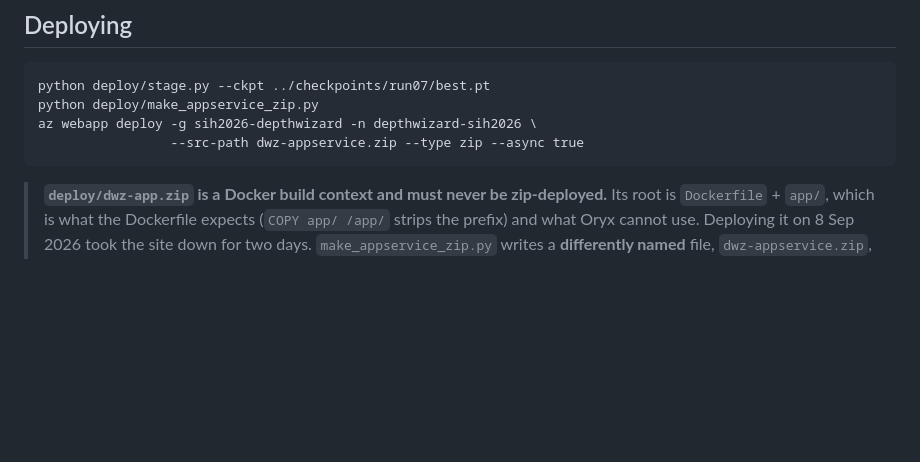
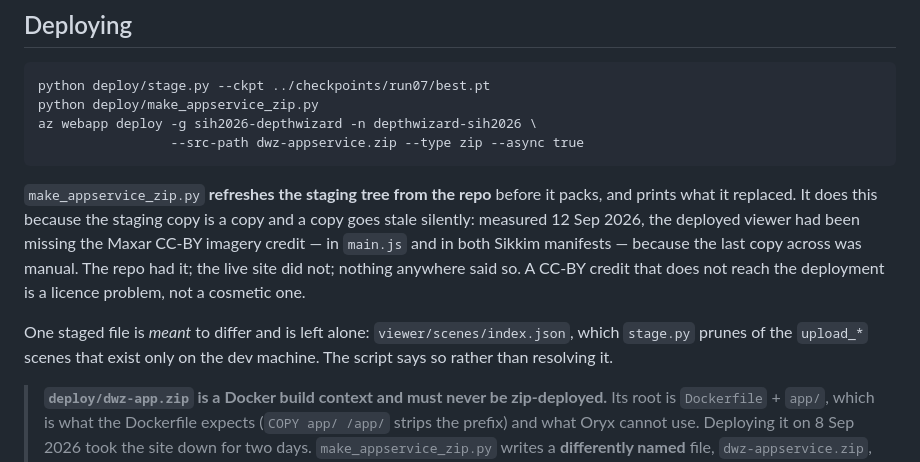
Before and after one commit to zaidnansari2011/sih2026-depthwizard, a Markdown page: docs/deployment.md, the part around the change. Rendered like a GitHub page; blank space fills up the shorter version.

Commit message:
Document the staging refresh in deployment.md, with the reason it exists

```diff
--- a/docs/deployment.md
+++ b/docs/deployment.md
@@ -80,6 +80,17 @@ refuses to build a context with zero baked scenes rather than deploying an empty
     python deploy/make_appservice_zip.py
     az webapp deploy -g sih2026-depthwizard -n depthwizard-sih2026 \
                      --src-path dwz-appservice.zip --type zip --async true
+
+`make_appservice_zip.py` **refreshes the staging tree from the repo** before it packs, and
+prints what it replaced. It does this because the staging copy is a copy and a copy goes
+stale silently: measured 12 Sep 2026, the deployed viewer had been missing the Maxar CC-BY
+imagery credit — in `main.js` and in both Sikkim manifests — because the last copy across was
+manual. The repo had it; the live site did not; nothing anywhere said so. A CC-BY credit that
+does not reach the deployment is a licence problem, not a cosmetic one.
+
+One staged file is *meant* to differ and is left alone: `viewer/scenes/index.json`, which
+`stage.py` prunes of the `upload_*` scenes that exist only on the dev machine. The script
+says so rather than resolving it.
 
 > **`deploy/dwz-app.zip` is a Docker build context and must never be zip-deployed.**
 > Its root is `Dockerfile` + `app/`, which is what the Dockerfile expects
```
